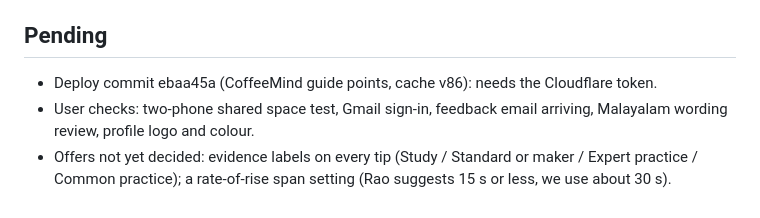
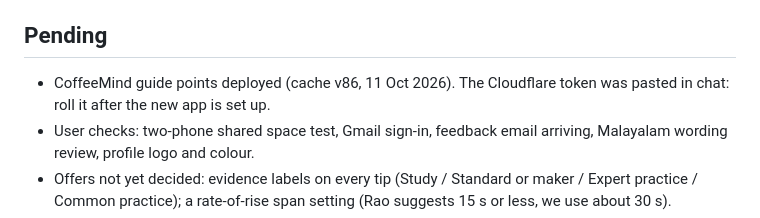
Before and after one commit to koffykraft/workbook, a Markdown page: HANDOVER.md, the part around the change. GitHub-like rendering.

Commit message:
HANDOVER: deploy done
Co-Authored-By: Claude Opus 5.5 <noreply@anthropic.com>
Claude-Session: https://claude.ai/code/session_01V4V7w4sweD4ZJZtyVCqaV5

```diff
--- a/HANDOVER.md
+++ b/HANDOVER.md
@@ -32,7 +32,7 @@ Roast timer and graph, roastbooks, cup and brew pages, water, colour.js, varieti
 - New migrations must be applied to D1 (`npx wrangler d1 migrations apply koffykraft --remote`).
 
 ## Pending
-- Deploy commit ebaa45a (CoffeeMind guide points, cache v86): needs the Cloudflare token.
+- CoffeeMind guide points deployed (cache v86, 11 Oct 2026). The Cloudflare token was pasted in chat: roll it after the new app is set up.
 - User checks: two-phone shared space test, Gmail sign-in, feedback email arriving, Malayalam wording review, profile logo and colour.
 - Offers not yet decided: evidence labels on every tip (Study / Standard or maker / Expert practice / Common practice); a rate-of-rise span setting (Rao suggests 15 s or less, we use about 30 s).
 - Backlog: LalCafé TDS PDFs, water sheet, charge temperature "8250" explanation, Probat/Neotec conversion, Malayalam chart labels, live probe reading in the Timer, commercial licence email (.com or .coffee).
```
